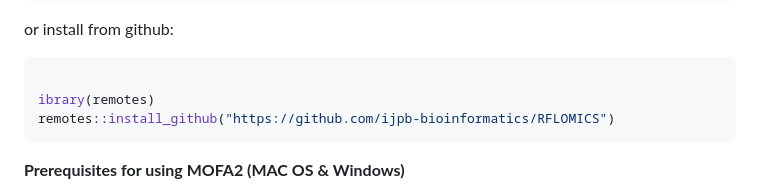
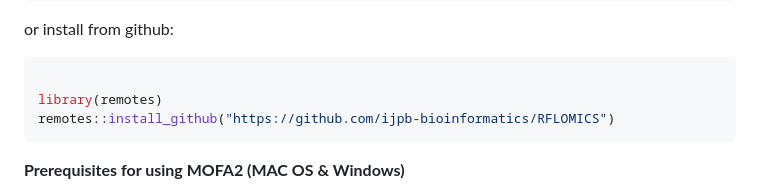
Before and after one commit to ijpb-bioinformatics/RFLOMICS, a Markdown page: README.md, the part around the change. GitHub-like rendering.

Commit message:
correction

````diff
--- a/README.md
+++ b/README.md
@@ -56,7 +56,7 @@ or install from github:
 
 ``` r
 
-ibrary(remotes)
+library(remotes)
 remotes::install_github("https://github.com/ijpb-bioinformatics/RFLOMICS")
 ```
 
````
